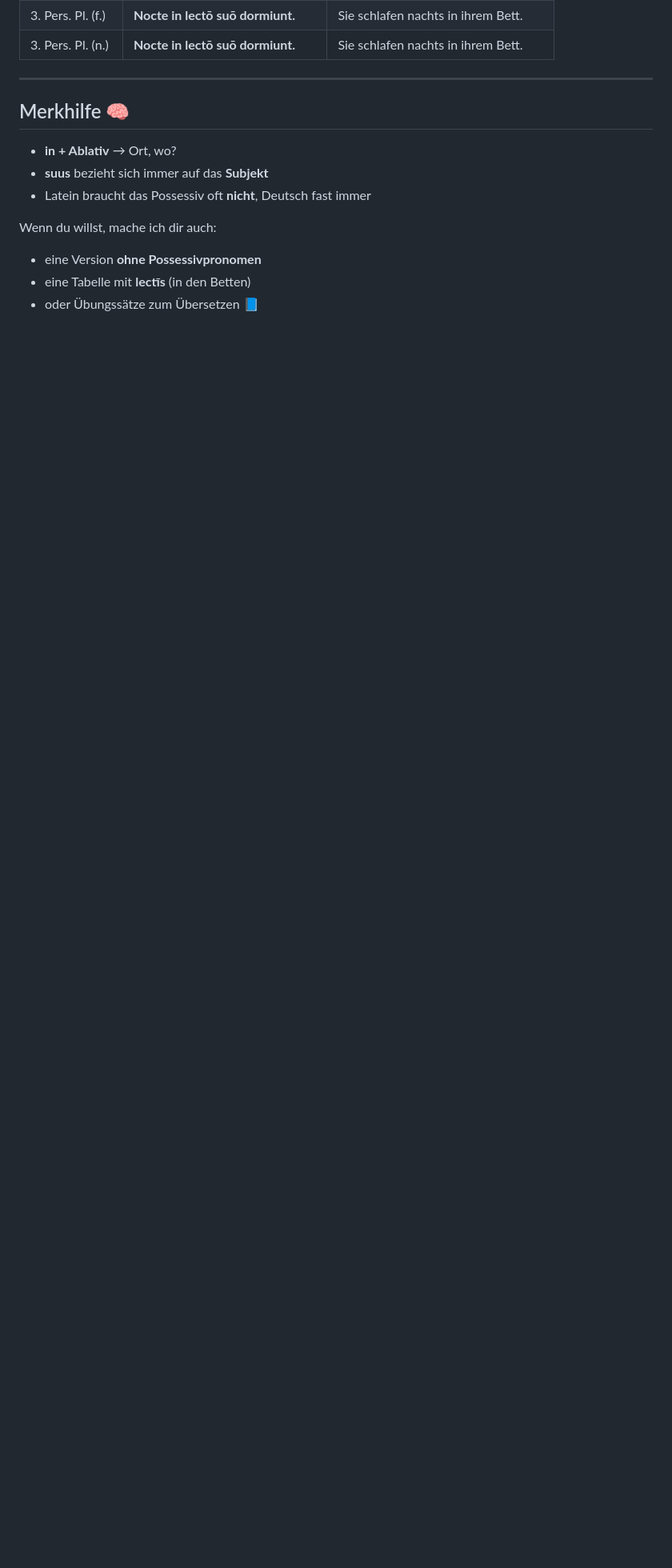
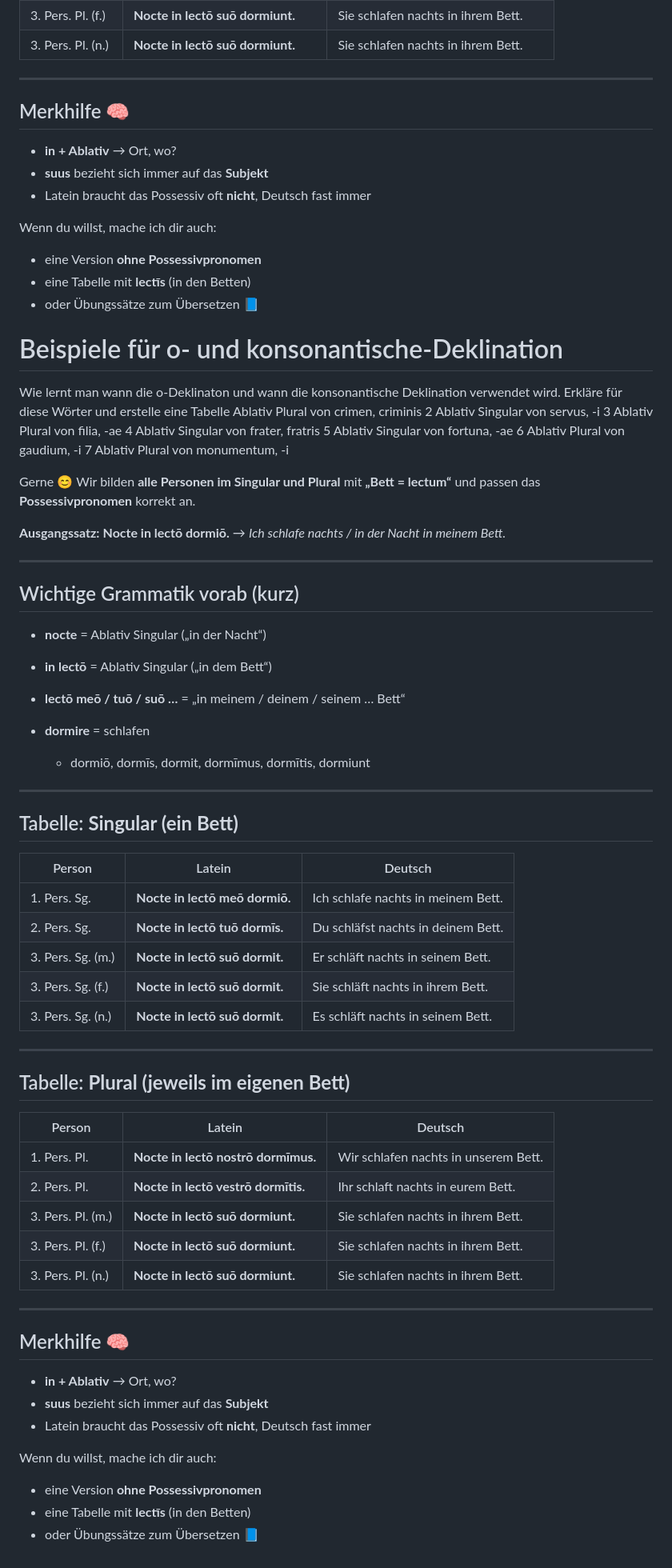
Before and after one commit to surfmuggle/surfmuggle.github.io, a Markdown page: kid/lat/Ablativ.md, the part around the change. Shown at 80% size. Rendered like a GitHub page; blank space fills up the shorter version.

Commit message:
Enhance Ablativ.md with declension examples and tables
Added examples and tables for o- and consonant declension in Latin, including usage of the ablative case with possessive pronouns.

```diff
--- a/kid/lat/Ablativ.md
+++ b/kid/lat/Ablativ.md
@@ -127,3 +127,64 @@ Wenn du willst, mache ich dir auch:
 * eine Version **ohne Possessivpronomen**
 * eine Tabelle mit **lectīs** (in den Betten)
 * oder Übungssätze zum Übersetzen 📘
+
+
+# Beispiele für o- und konsonantische-Deklination
+Wie lernt man wann die o-Deklinaton und wann die konsonantische Deklination verwendet wird. Erkläre für diese Wörter und erstelle eine Tabelle
+Ablativ Plural von crimen, criminis 2 Ablativ Singular von servus, -i 3 Ablativ Plural von filia, -ae 4 Ablativ Singular von frater, fratris 5 Ablativ Singular von fortuna, -ae 6 Ablativ Plural von gaudium, -i 7 Ablativ Plural von monumentum, -i
+
+Gerne 😊
+Wir bilden **alle Personen im Singular und Plural** mit **„Bett = lectum“** und passen das **Possessivpronomen** korrekt an.
+
+**Ausgangssatz:**
+**Nocte in lectō dormiō.**
+→ *Ich schlafe nachts / in der Nacht in meinem Bett.*
+
+---
+
+## Wichtige Grammatik vorab (kurz)
+
+* **nocte** = Ablativ Singular („in der Nacht“)
+* **in lectō** = Ablativ Singular („in dem Bett“)
+* **lectō meō / tuō / suō …** = „in meinem / deinem / seinem … Bett“
+* **dormire** = schlafen
+
+  * dormiō, dormīs, dormit, dormīmus, dormītis, dormiunt
+
+---
+
+## Tabelle: **Singular (ein Bett)**
+
+| Person            | Latein                         | Deutsch                            |
+| ----------------- | ------------------------------ | ---------------------------------- |
+| 1. Pers. Sg.      | **Nocte in lectō meō dormiō.** | Ich schlafe nachts in meinem Bett. |
+| 2. Pers. Sg.      | **Nocte in lectō tuō dormīs.** | Du schläfst nachts in deinem Bett. |
+| 3. Pers. Sg. (m.) | **Nocte in lectō suō dormit.** | Er schläft nachts in seinem Bett.  |
+| 3. Pers. Sg. (f.) | **Nocte in lectō suō dormit.** | Sie schläft nachts in ihrem Bett.  |
+| 3. Pers. Sg. (n.) | **Nocte in lectō suō dormit.** | Es schläft nachts in seinem Bett.  |
+
+---
+
+## Tabelle: **Plural (jeweils im eigenen Bett)**
+
+| Person            | Latein                              | Deutsch                              |
+| ----------------- | ----------------------------------- | ------------------------------------ |
+| 1. Pers. Pl.      | **Nocte in lectō nostrō dormīmus.** | Wir schlafen nachts in unserem Bett. |
+| 2. Pers. Pl.      | **Nocte in lectō vestrō dormītis.** | Ihr schlaft nachts in eurem Bett.    |
+| 3. Pers. Pl. (m.) | **Nocte in lectō suō dormiunt.**    | Sie schlafen nachts in ihrem Bett.   |
+| 3. Pers. Pl. (f.) | **Nocte in lectō suō dormiunt.**    | Sie schlafen nachts in ihrem Bett.   |
+| 3. Pers. Pl. (n.) | **Nocte in lectō suō dormiunt.**    | Sie schlafen nachts in ihrem Bett.   |
+
+---
+
+## Merkhilfe 🧠
+
+* **in + Ablativ** → Ort, wo?
+* **suus** bezieht sich immer auf das **Subjekt**
+* Latein braucht das Possessiv oft **nicht**, Deutsch fast immer
+
+Wenn du willst, mache ich dir auch:
+
+* eine Version **ohne Possessivpronomen**
+* eine Tabelle mit **lectīs** (in den Betten)
+* oder Übungssätze zum Übersetzen 📘
```
